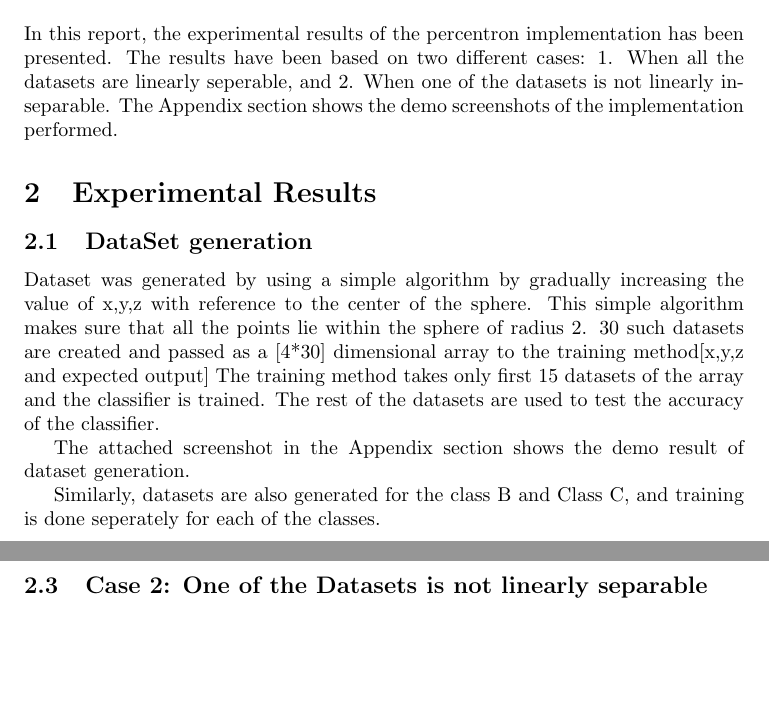
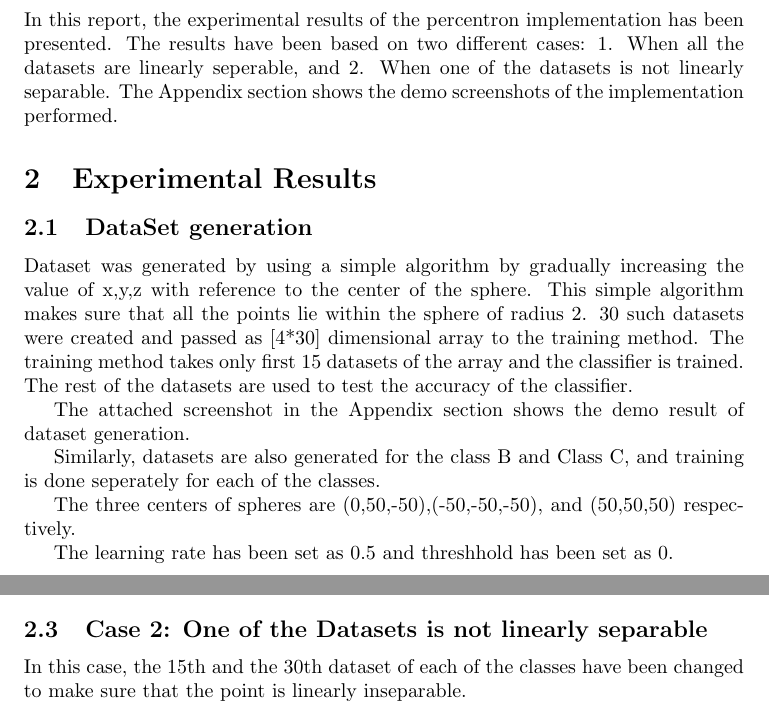
Before and after one commit to shivapbhusal/AI, a LaTeX document (Report/main.tex): two parts of pages 1 and 4 of 6 before the commit and two parts of pages 1 and 3 of 6 after it, joined at a grey line, cut so that both start at the same text, the shorter picture padded with empty space. Compiled offline with pdfLaTeX.

Commit message:
modify main.tex

```diff
--- a/Report/main.tex
+++ b/Report/main.tex
@@ -25,15 +25,19 @@ pdftitle={\name - \reporttitle},pdfauthor={\name}, unicode]{hyperref}
 %%% Let's add sections here.
 
   \section{Introduction}
-  In this report, the experimental results of the percentron implementation has been presented. The results have been based on two different cases: 1. When all the datasets are linearly seperable, and 2. When one of the datasets is not linearly inseparable. The Appendix section shows the demo screenshots of the implementation performed.
+  In this report, the experimental results of the percentron implementation has been presented. The results have been based on two different cases: 1. When all the datasets are linearly seperable, and 2. When one of the datasets is not linearly separable. The Appendix section shows the demo screenshots of the implementation performed.
 
   \section {Experimental Results}
   \subsection {DataSet generation}
-  Dataset was generated by using a simple algorithm by gradually increasing the value of x,y,z with reference to the center of the sphere. This simple algorithm makes sure that all the points lie within the sphere of radius 2. 30 such datasets are created and passed as a [4*30] dimensional array to the training method[x,y,z and expected output] The training method takes only first 15 datasets of the array and the classifier is trained. The rest of the datasets are used to test the accuracy of the classifier.
+  Dataset was generated by using a simple algorithm by gradually increasing the value of x,y,z with reference to the center of the sphere. This simple algorithm makes sure that all the points lie within the sphere of radius 2. 30 such datasets were created and passed as [4*30] dimensional array to the training method. The training method takes only first 15 datasets of the array and the classifier is trained. The rest of the datasets are used to test the accuracy of the classifier.
 
   The attached screenshot in the Appendix section shows the demo result of dataset generation.
 
   Similarly, datasets are also generated for the class B and Class C, and training is done seperately for each of the classes.
+
+  The three centers of spheres are (0,50,-50),(-50,-50,-50), and (50,50,50) respectively.
+
+  The learning rate has been set as 0.5 and threshhold has been set as 0.
 
   \begin{tabular}{ |p{5cm}|p{3cm}|p{3cm}| }
  \hline
@@ -144,7 +148,8 @@ Data Points& Class\\
 Accuracy=(No of correct classifications)/ Total dataSets =100 percent
 
 
-  \subsection {Case 2: One of the Datasets is not linearly separable}
+\subsection {Case 2: One of the Datasets is not linearly separable}
+In this case, the 15th and the 30th dataset of each of the classes have been changed to make sure that the point is linearly inseparable.
 
   \begin{tabular}{ |p{5cm}||p{5cm}| }
  \hline
```
Also changed, not shown: Report/main.tex (8 more changed lines).
